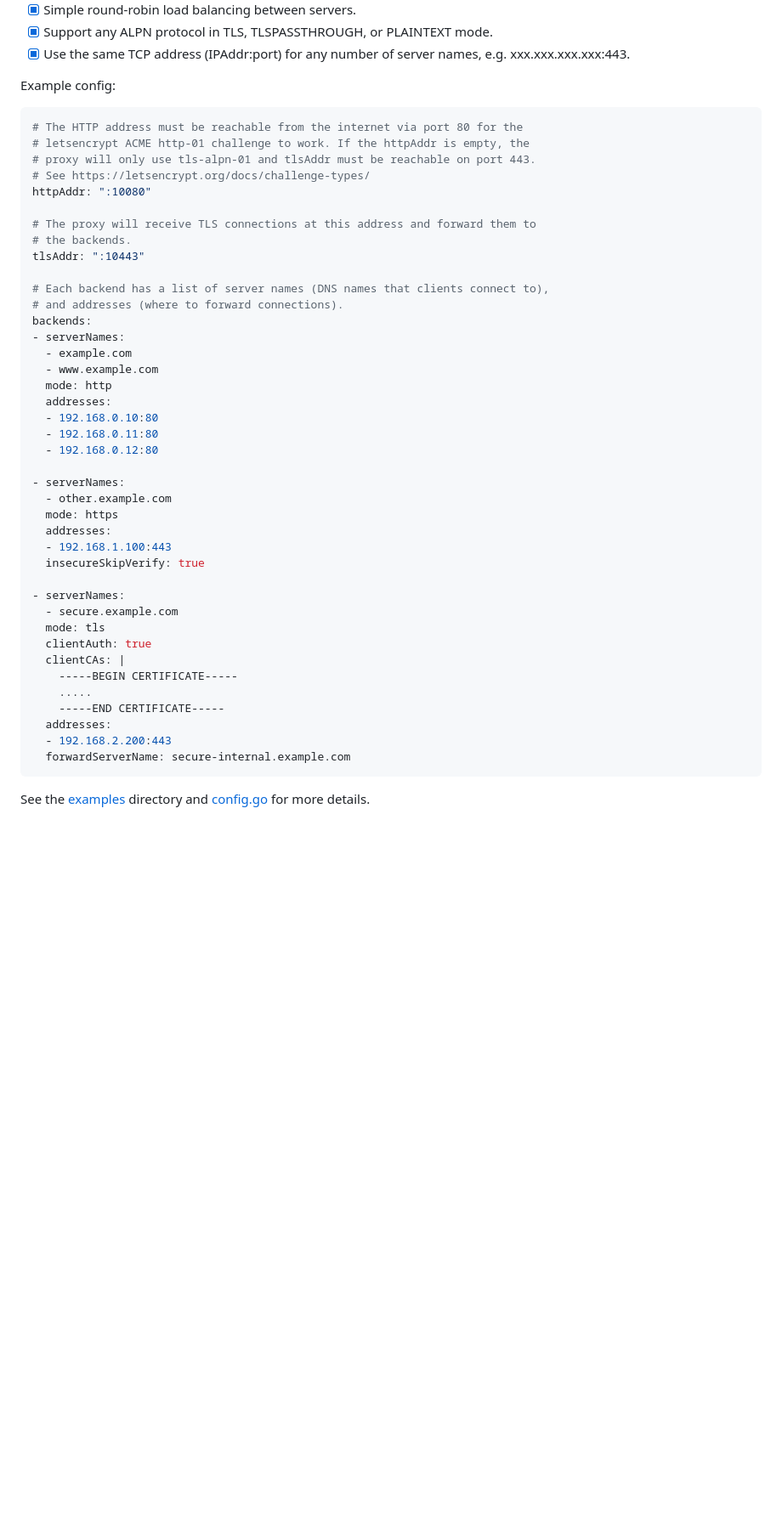
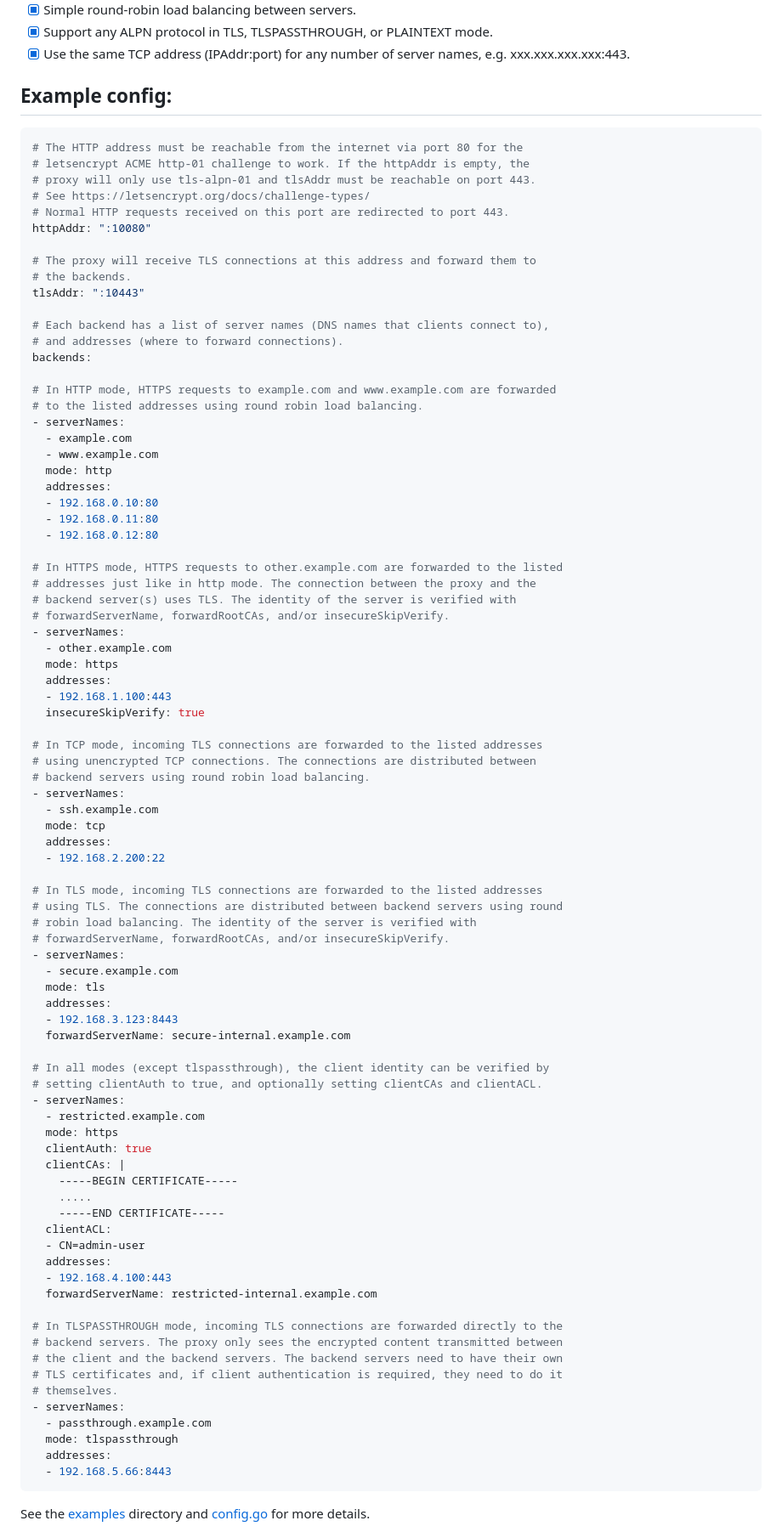
Before and after one commit to c2FmZQ/tlsproxy, a Markdown page: README.md, the part around one of its changes. Shown at 85% size. Drawn GitHub-style; blank space fills up the shorter version.

Commit message:
Add more examples

````diff
--- a/README.md
+++ b/README.md
@@ -18,13 +18,14 @@ Overview of features:
 * [x] Support any ALPN protocol in TLS, TLSPASSTHROUGH, or PLAINTEXT mode.
 * [x] Use the same TCP address (IPAddr:port) for any number of server names, e.g. xxx.xxx.xxx.xxx:443.
 
-Example config:
+## Example config:
 
 ```yaml
 # The HTTP address must be reachable from the internet via port 80 for the
 # letsencrypt ACME http-01 challenge to work. If the httpAddr is empty, the
 # proxy will only use tls-alpn-01 and tlsAddr must be reachable on port 443.
 # See https://letsencrypt.org/docs/challenge-types/
+# Normal HTTP requests received on this port are redirected to port 443.
 httpAddr: ":10080"
 
 # The proxy will receive TLS connections at this address and forward them to
@@ -34,6 +35,9 @@ tlsAddr: ":10443"
 # Each backend has a list of server names (DNS names that clients connect to),
 # and addresses (where to forward connections).
 backends:
+
+# In HTTP mode, HTTPS requests to example.com and www.example.com are forwarded
+# to the listed addresses using round robin load balancing.
 - serverNames:
   - example.com
   - www.example.com
@@ -43,6 +47,10 @@ backends:
   - 192.168.0.11:80
   - 192.168.0.12:80
 
+# In HTTPS mode, HTTPS requests to other.example.com are forwarded to the listed
+# addresses just like in http mode. The connection between the proxy and the
+# backend server(s) uses TLS. The identity of the server is verified with
+# forwardServerName, forwardRootCAs, and/or insecureSkipVerify.
 - serverNames:
   - other.example.com
   mode: https
@@ -50,17 +58,52 @@ backends:
   - 192.168.1.100:443
   insecureSkipVerify: true
 
+# In TCP mode, incoming TLS connections are forwarded to the listed addresses
+# using unencrypted TCP connections. The connections are distributed between
+# backend servers using round robin load balancing.
+- serverNames:
+  - ssh.example.com
+  mode: tcp
+  addresses:
+  - 192.168.2.200:22
+
+# In TLS mode, incoming TLS connections are forwarded to the listed addresses
+# using TLS. The connections are distributed between backend servers using round
+# robin load balancing. The identity of the server is verified with
+# forwardServerName, forwardRootCAs, and/or insecureSkipVerify.
 - serverNames:
   - secure.example.com
   mode: tls
+  addresses:
+  - 192.168.3.123:8443
+  forwardServerName: secure-internal.example.com
+
+# In all modes (except tlspassthrough), the client identity can be verified by
+# setting clientAuth to true, and optionally setting clientCAs and clientACL.
+- serverNames:
+  - restricted.example.com
+  mode: https
   clientAuth: true
   clientCAs: |
     -----BEGIN CERTIFICATE-----
     .....
     -----END CERTIFICATE-----
+  clientACL:
+  - CN=admin-user
   addresses:
-  - 192.168.2.200:443
-  forwardServerName: secure-internal.example.com
+  - 192.168.4.100:443
+  forwardServerName: restricted-internal.example.com
+
+# In TLSPASSTHROUGH mode, incoming TLS connections are forwarded directly to the
+# backend servers. The proxy only sees the encrypted content transmitted between
+# the client and the backend servers. The backend servers need to have their own
+# TLS certificates and, if client authentication is required, they need to do it
+# themselves.
+- serverNames:
+  - passthrough.example.com
+  mode: tlspassthrough
+  addresses:
+  - 192.168.5.66:8443
 ```
 
 See the [examples](https://github.com/c2FmZQ/tlsproxy/blob/main/examples) directory and [config.go](https://github.com/c2FmZQ/tlsproxy/blob/main/proxy/config.go#L64) for more details.
````
Also changed, not shown: other parts of README.md (+25 -3 lines).
